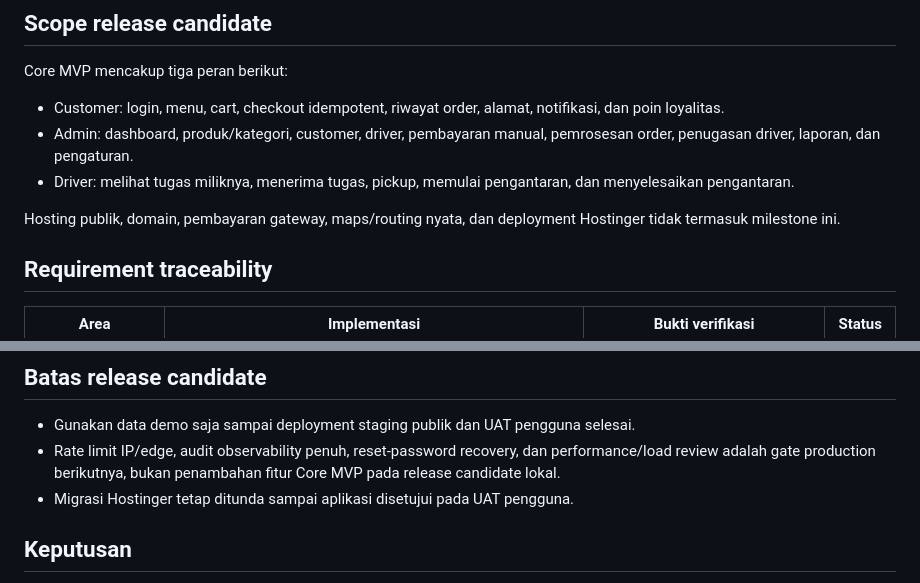
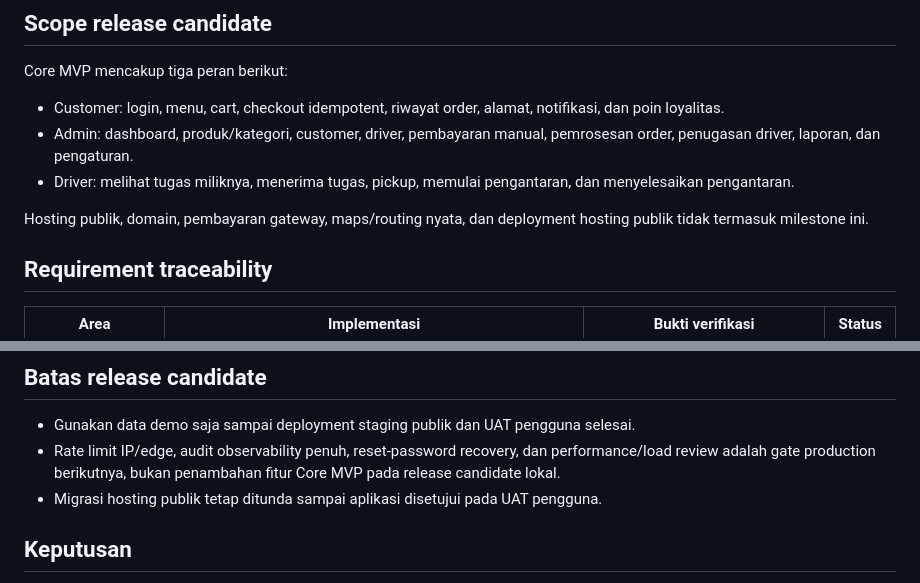
Before and after one commit to anwars750-spec/warkost-bahagia, a Markdown page: docs/CORE_MVP_RELEASE_READINESS.md, 2 parts joined by grey strips. Rendered like a GitHub page.

Commit message:
docs(release): remove provider-specific staging wording

```diff
--- a/docs/CORE_MVP_RELEASE_READINESS.md
+++ b/docs/CORE_MVP_RELEASE_READINESS.md
@@ -14,7 +14,7 @@ Core MVP mencakup tiga peran berikut:
   dan menyelesaikan pengantaran.
 
 Hosting publik, domain, pembayaran gateway, maps/routing nyata, dan deployment
-Hostinger tidak termasuk milestone ini.
+hosting publik tidak termasuk milestone ini.
 
 ## Requirement traceability
 
@@ -55,7 +55,7 @@ Hostinger tidak termasuk milestone ini.
 - Rate limit IP/edge, audit observability penuh, reset-password recovery, dan
   performance/load review adalah gate production berikutnya, bukan penambahan
   fitur Core MVP pada release candidate lokal.
-- Migrasi Hostinger tetap ditunda sampai aplikasi disetujui pada UAT pengguna.
+- Migrasi hosting publik tetap ditunda sampai aplikasi disetujui pada UAT pengguna.
 
 ## Keputusan
 
```
